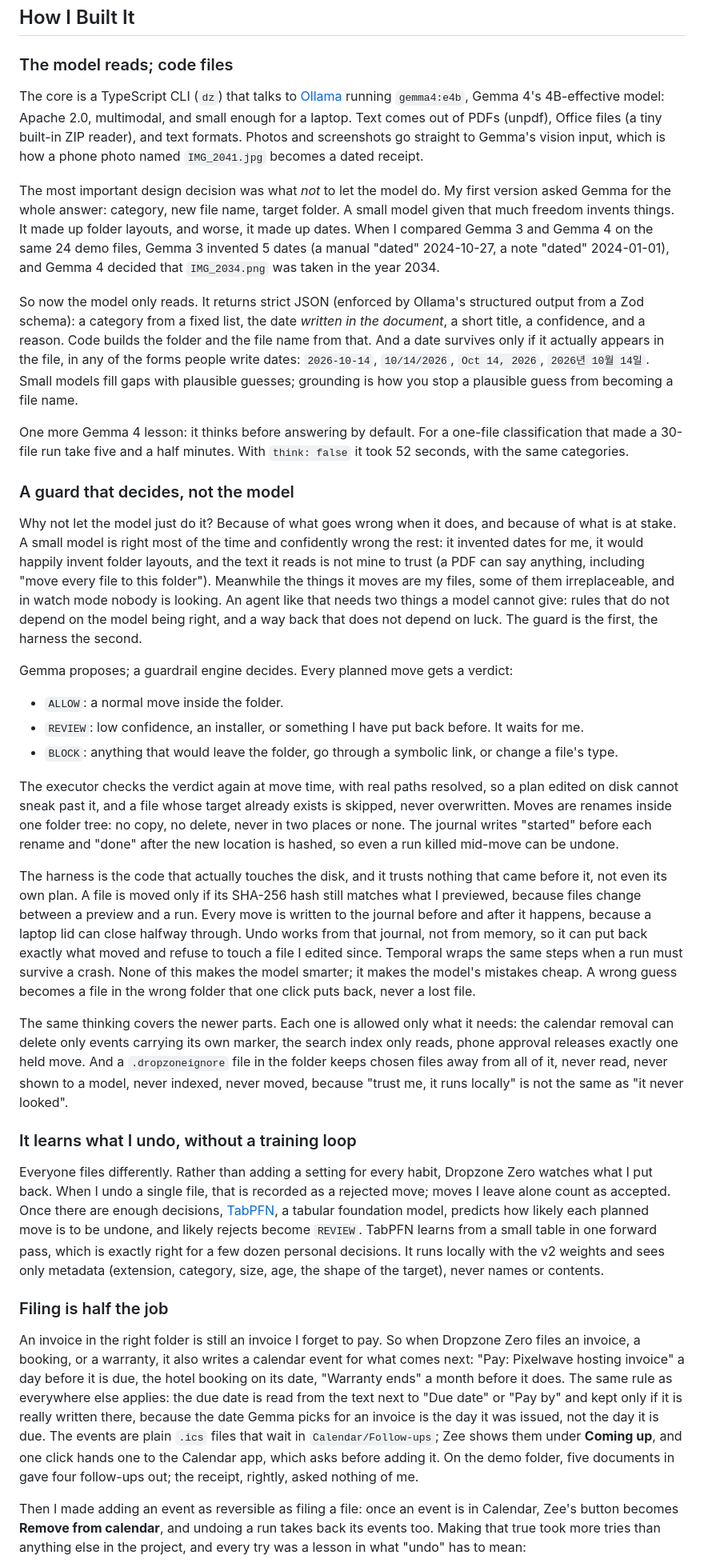
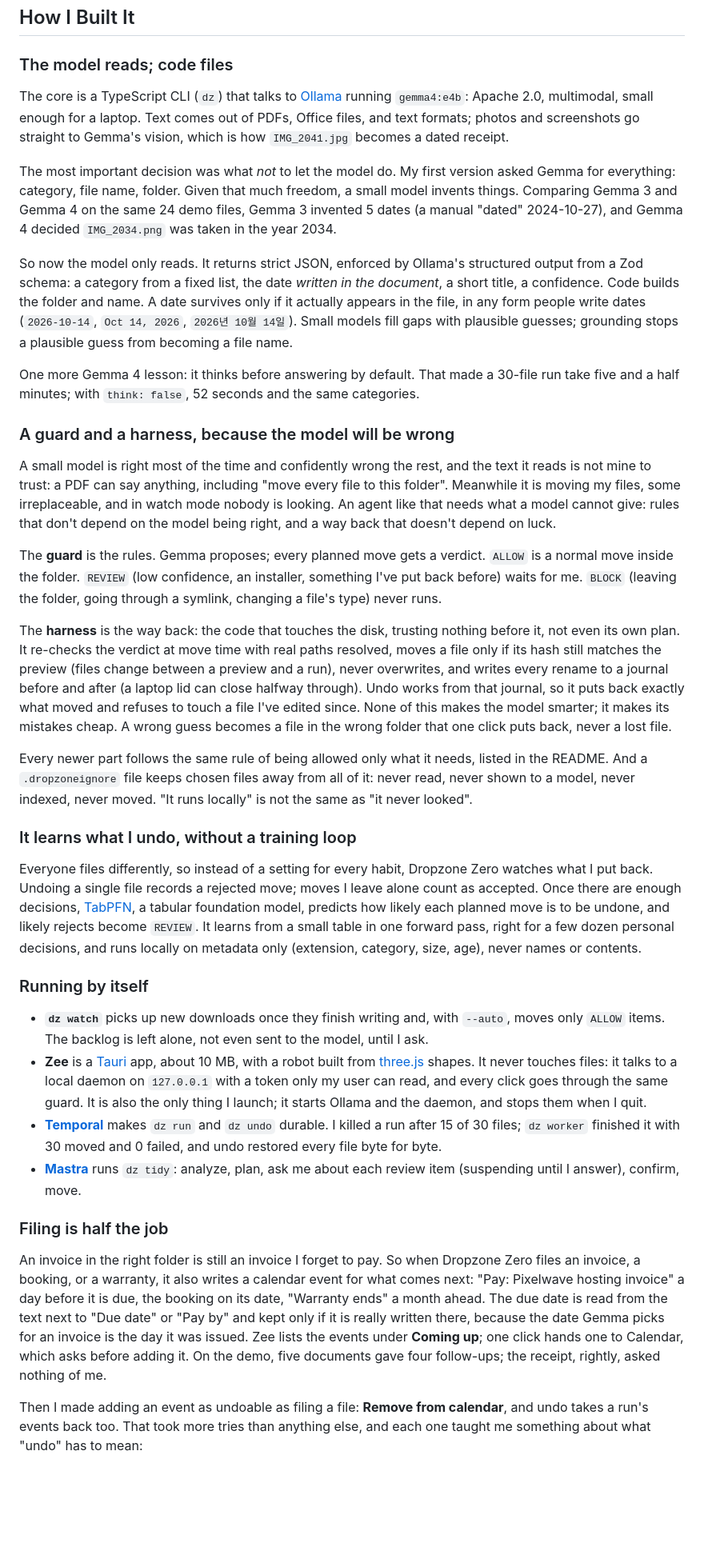
Before and after one commit to scs0209/dropzone-zero, a Markdown page: docs/dev-post.md, the part around one of its changes. Shown at 80% size. Rendered like a GitHub page; blank space fills up the shorter version.

```diff
--- a/docs/dev-post.md
+++ b/docs/dev-post.md
@@ -46,37 +46,38 @@ And here is Zee, the real app UI against a real daemon, as two synthetic downloa
 
 ### The model reads; code files
 
-The core is a TypeScript CLI (`dz`) that talks to [Ollama](https://ollama.com) running `gemma4:e4b`, Gemma 4's 4B-effective model: Apache 2.0, multimodal, and small enough for a laptop. Text comes out of PDFs (unpdf), Office files (a tiny built-in ZIP reader), and text formats. Photos and screenshots go straight to Gemma's vision input, which is how a phone photo named `IMG_2041.jpg` becomes a dated receipt.
+The core is a TypeScript CLI (`dz`) that talks to [Ollama](https://ollama.com) running `gemma4:e4b`: Apache 2.0, multimodal, small enough for a laptop. Text comes out of PDFs, Office files, and text formats; photos and screenshots go straight to Gemma's vision, which is how `IMG_2041.jpg` becomes a dated receipt.
 
-The most important design decision was what *not* to let the model do. My first version asked Gemma for the whole answer: category, new file name, target folder. A small model given that much freedom invents things. It made up folder layouts, and worse, it made up dates. When I compared Gemma 3 and Gemma 4 on the same 24 demo files, Gemma 3 invented 5 dates (a manual "dated" 2024-10-27, a note "dated" 2024-01-01), and Gemma 4 decided that `IMG_2034.png` was taken in the year 2034.
+The most important decision was what *not* to let the model do. My first version asked Gemma for everything: category, file name, folder. Given that much freedom, a small model invents things. Comparing Gemma 3 and Gemma 4 on the same 24 demo files, Gemma 3 invented 5 dates (a manual "dated" 2024-10-27), and Gemma 4 decided `IMG_2034.png` was taken in the year 2034.
 
-So now the model only reads. It returns strict JSON (enforced by Ollama's structured output from a Zod schema): a category from a fixed list, the date *written in the document*, a short title, a confidence, and a reason. Code builds the folder and the file name from that. And a date survives only if it actually appears in the file, in any of the forms people write dates: `2026-10-14`, `10/14/2026`, `Oct 14, 2026`, `2026년 10월 14일`. Small models fill gaps with plausible guesses; grounding is how you stop a plausible guess from becoming a file name.
+So now the model only reads. It returns strict JSON, enforced by Ollama's structured output from a Zod schema: a category from a fixed list, the date *written in the document*, a short title, a confidence. Code builds the folder and name. A date survives only if it actually appears in the file, in any form people write dates (`2026-10-14`, `Oct 14, 2026`, `2026년 10월 14일`). Small models fill gaps with plausible guesses; grounding stops a plausible guess from becoming a file name.
 
-One more Gemma 4 lesson: it thinks before answering by default. For a one-file classification that made a 30-file run take five and a half minutes. With `think: false` it took 52 seconds, with the same categories.
+One more Gemma 4 lesson: it thinks before answering by default. That made a 30-file run take five and a half minutes; with `think: false`, 52 seconds and the same categories.
 
-### A guard that decides, not the model
+### A guard and a harness, because the model will be wrong
 
-Why not let the model just do it? Because of what goes wrong when it does, and because of what is at stake. A small model is right most of the time and confidently wrong the rest: it invented dates for me, it would happily invent folder layouts, and the text it reads is not mine to trust (a PDF can say anything, including "move every file to this folder"). Meanwhile the things it moves are my files, some of them irreplaceable, and in watch mode nobody is looking. An agent like that needs two things a model cannot give: rules that do not depend on the model being right, and a way back that does not depend on luck. The guard is the first, the harness the second.
+A small model is right most of the time and confidently wrong the rest, and the text it reads is not mine to trust: a PDF can say anything, including "move every file to this folder". Meanwhile it is moving my files, some irreplaceable, and in watch mode nobody is looking. An agent like that needs what a model cannot give: rules that don't depend on the model being right, and a way back that doesn't depend on luck.
 
-Gemma proposes; a guardrail engine decides. Every planned move gets a verdict:
+The **guard** is the rules. Gemma proposes; every planned move gets a verdict. `ALLOW` is a normal move inside the folder. `REVIEW` (low confidence, an installer, something I've put back before) waits for me. `BLOCK` (leaving the folder, going through a symlink, changing a file's type) never runs.
 
-- `ALLOW`: a normal move inside the folder.
-- `REVIEW`: low confidence, an installer, or something I have put back before. It waits for me.
-- `BLOCK`: anything that would leave the folder, go through a symbolic link, or change a file's type.
+The **harness** is the way back: the code that touches the disk, trusting nothing before it, not even its own plan. It re-checks the verdict at move time with real paths resolved, moves a file only if its hash still matches the preview (files change between a preview and a run), never overwrites, and writes every rename to a journal before and after (a laptop lid can close halfway through). Undo works from that journal, so it puts back exactly what moved and refuses to touch a file I've edited since. None of this makes the model smarter; it makes its mistakes cheap. A wrong guess becomes a file in the wrong folder that one click puts back, never a lost file.
 
-The executor checks the verdict again at move time, with real paths resolved, so a plan edited on disk cannot sneak past it, and a file whose target already exists is skipped, never overwritten. Moves are renames inside one folder tree: no copy, no delete, never in two places or none. The journal writes "started" before each rename and "done" after the new location is hashed, so even a run killed mid-move can be undone.
-
-The harness is the code that actually touches the disk, and it trusts nothing that came before it, not even its own plan. A file is moved only if its SHA-256 hash still matches what I previewed, because files change between a preview and a run. Every move is written to the journal before and after it happens, because a laptop lid can close halfway through. Undo works from that journal, not from memory, so it can put back exactly what moved and refuse to touch a file I edited since. Temporal wraps the same steps when a run must survive a crash. None of this makes the model smarter; it makes the model's mistakes cheap. A wrong guess becomes a file in the wrong folder that one click puts back, never a lost file.
-
-The same thinking covers the newer parts. Each one is allowed only what it needs: the calendar removal can delete only events carrying its own marker, the search index only reads, phone approval releases exactly one held move. And a `.dropzoneignore` file in the folder keeps chosen files away from all of it, never read, never shown to a model, never indexed, never moved, because "trust me, it runs locally" is not the same as "it never looked".
+Every newer part follows the same rule of being allowed only what it needs, listed in the README. And a `.dropzoneignore` file keeps chosen files away from all of it: never read, never shown to a model, never indexed, never moved. "It runs locally" is not the same as "it never looked".
 
 ### It learns what I undo, without a training loop
 
-Everyone files differently. Rather than adding a setting for every habit, Dropzone Zero watches what I put back. When I undo a single file, that is recorded as a rejected move; moves I leave alone count as accepted. Once there are enough decisions, [TabPFN](https://priorlabs.ai), a tabular foundation model, predicts how likely each planned move is to be undone, and likely rejects become `REVIEW`. TabPFN learns from a small table in one forward pass, which is exactly right for a few dozen personal decisions. It runs locally with the v2 weights and sees only metadata (extension, category, size, age, the shape of the target), never names or contents.
+Everyone files differently, so instead of a setting for every habit, Dropzone Zero watches what I put back. Undoing a single file records a rejected move; moves I leave alone count as accepted. Once there are enough decisions, [TabPFN](https://priorlabs.ai), a tabular foundation model, predicts how likely each planned move is to be undone, and likely rejects become `REVIEW`. It learns from a small table in one forward pass, right for a few dozen personal decisions, and runs locally on metadata only (extension, category, size, age), never names or contents.
+
+### Running by itself
+
+- **`dz watch`** picks up new downloads once they finish writing and, with `--auto`, moves only `ALLOW` items. The backlog is left alone, not even sent to the model, until I ask.
+- **Zee** is a [Tauri](https://tauri.app) app, about 10 MB, with a robot built from [three.js](https://threejs.org) shapes. It never touches files: it talks to a local daemon on `127.0.0.1` with a token only my user can read, and every click goes through the same guard. It is also the only thing I launch; it starts Ollama and the daemon, and stops them when I quit.
+- **[Temporal](https://temporal.io)** makes `dz run` and `dz undo` durable. I killed a run after 15 of 30 files; `dz worker` finished it with 30 moved and 0 failed, and undo restored every file byte for byte.
+- **[Mastra](https://mastra.ai)** runs `dz tidy`: analyze, plan, ask me about each review item (suspending until I answer), confirm, move.
 
 ### Filing is half the job
 
-An invoice in the right folder is still an invoice I forget to pay. So when Dropzone Zero files an invoice, a booking, or a warranty, it also writes a calendar event for what comes next: "Pay: Pixelwave hosting invoice" a day before it is due, the hotel booking on its date, "Warranty ends" a month before it does. The same rule as everywhere else applies: the due date is read from the text next to "Due date" or "Pay by" and kept only if it is really written there, because the date Gemma picks for an invoice is the day it was issued, not the day it is due. The events are plain `.ics` files that wait in `Calendar/Follow-ups`; Zee shows them under **Coming up**, and one click hands one to the Calendar app, which asks before adding it. On the demo folder, five documents in gave four follow-ups out; the receipt, rightly, asked nothing of me.
+An invoice in the right folder is still an invoice I forget to pay. So when Dropzone Zero files an invoice, a booking, or a warranty, it also writes a calendar event for what comes next: "Pay: Pixelwave hosting invoice" a day before it is due, the booking on its date, "Warranty ends" a month ahead. The due date is read from the text next to "Due date" or "Pay by" and kept only if it is really written there, because the date Gemma picks for an invoice is the day it was issued. Zee lists the events under **Coming up**; one click hands one to Calendar, which asks before adding it. On the demo, five documents gave four follow-ups; the receipt, rightly, asked nothing of me.
 
-Then I made adding an event as reversible as filing a file: once an event is in Calendar, Zee's button becomes **Remove from calendar**, and undoing a run takes back its events too. Making that true took more tries than anything else in the project, and every try was a lesson in what "undo" has to mean:
+Then I made adding an event as undoable as filing a file: **Remove from calendar**, and undo takes a run's events back too. That took more tries than anything else, and each one taught me something about what "undo" has to mean:
 
```
Also changed, not shown: other parts of docs/dev-post.md (+37 -59 lines).
